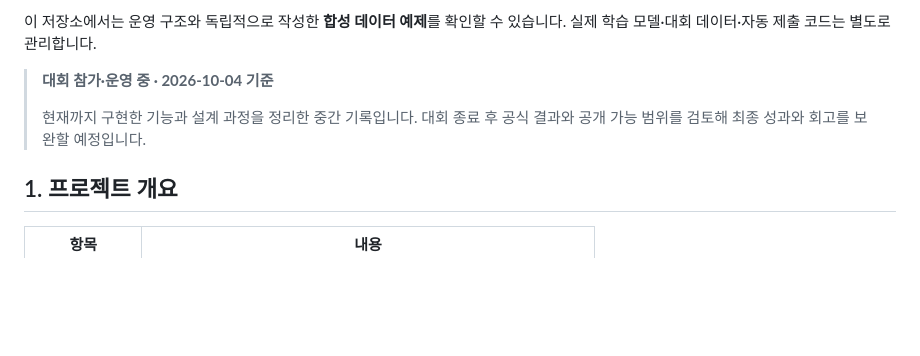
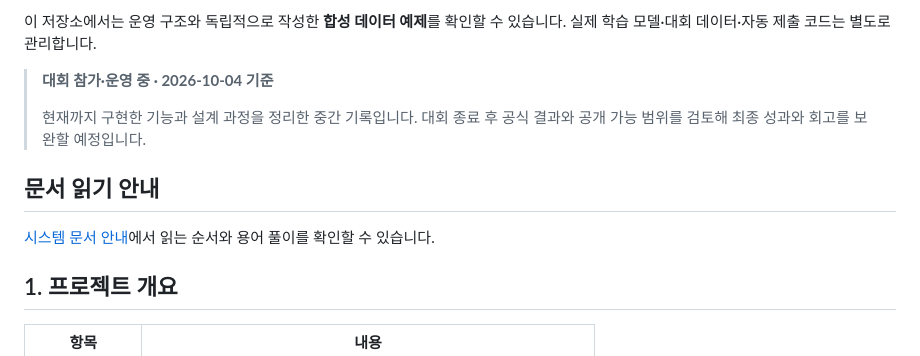
Before and after one commit to jinwon25/KBO-predictor, a Markdown page: README.md, the part around the change. Drawn GitHub-style; blank space fills up the shorter version.

```diff
--- a/README.md
+++ b/README.md
@@ -11,6 +11,10 @@
 > **대회 참가·운영 중 · 2026-10-04 기준**
 >
 > 현재까지 구현한 기능과 설계 과정을 정리한 중간 기록입니다. 대회 종료 후 공식 결과와 공개 가능 범위를 검토해 최종 성과와 회고를 보완할 예정입니다.
+
+## 문서 읽기 안내
+
+[시스템 문서 안내](docs/README.md)에서 읽는 순서와 용어 풀이를 확인할 수 있습니다.
 
 ## 1. 프로젝트 개요
 
```
Also changed, not shown: docs/README.md (added, +22 -0 lines).
